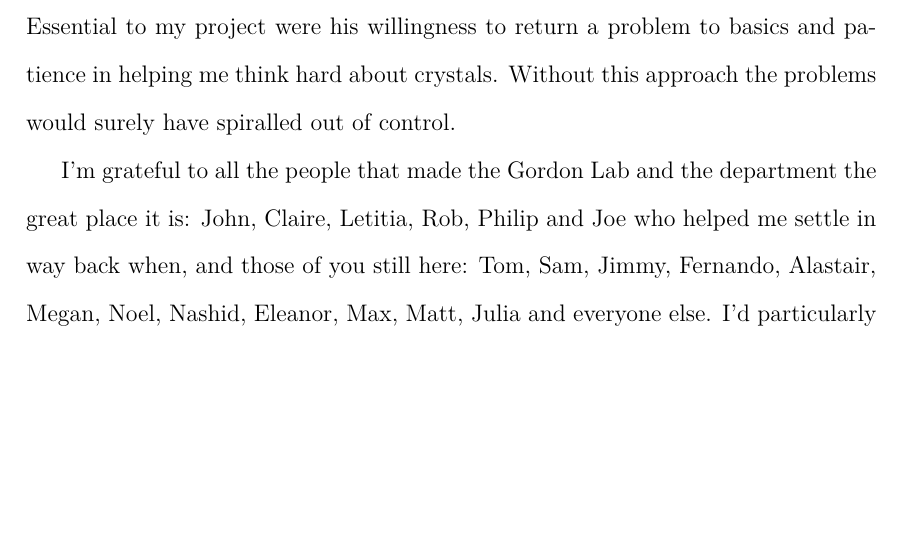
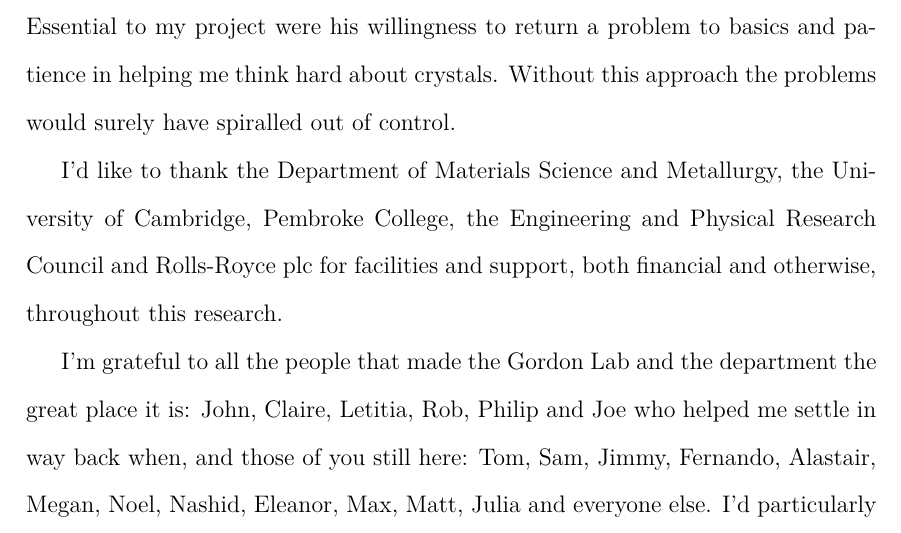
Before and after one commit to rpt26/Thesis, a LaTeX thesis (thesis.tex, which reads Acknowledgement/acknowledgement.tex): part of page 4 of 128, cut so that both start at the same text, the shorter picture padded with empty space. Compiled offline with pdfLaTeX.

Commit message:
submitted

```diff
--- a/Acknowledgement/acknowledgement.tex
+++ b/Acknowledgement/acknowledgement.tex
@@ -8,6 +8,7 @@
 
 Firstly I'd like to thank Bill for his enthusiasm and advice. His approach to science in particular and life in general has made the research group a great place to be. Essential to my project were his willingness to return a problem to basics and patience in helping me think hard about crystals. Without this approach the problems would surely have spiralled out of control.
 
+I'd like to thank the Department of Materials Science and Metallurgy, the University of Cambridge, Pembroke College, the Engineering and Physical Research Council and Rolls-Royce plc for facilities and support, both financial and otherwise, throughout this research.
 
 I'm grateful to all the people that made the Gordon Lab and the department the great place it is: John, Claire, Letitia, Rob, Philip and Joe who helped me settle in way back when, and those of you still here: Tom, Sam, Jimmy, Fernando, Alastair, Megan, Noel, Nashid, Eleanor, Max, Matt, Julia and everyone else.
 I'd particularly like to thank Joseph Reed and Thomas Furnival for years of friendship and ``useful discussions'', usually with \emph{just one} drink on the way home.
```
